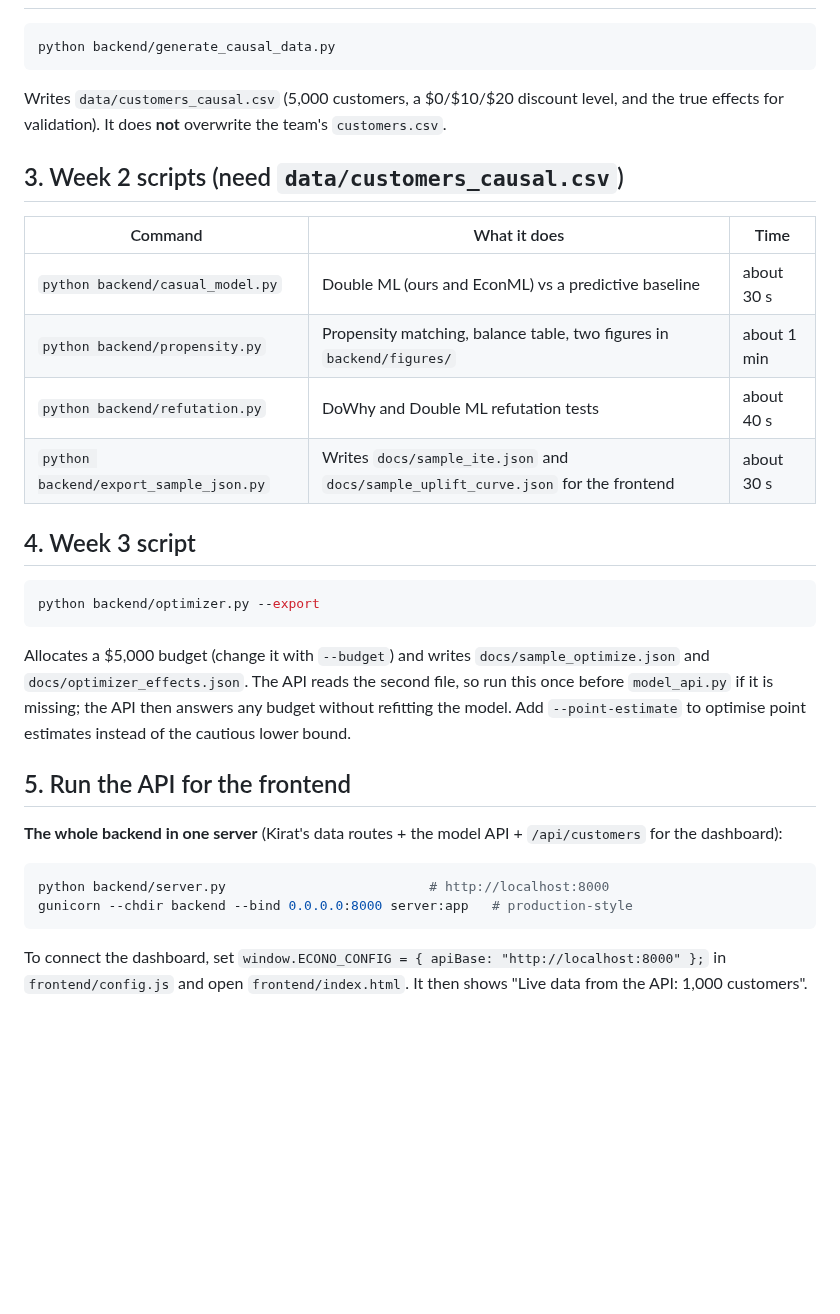
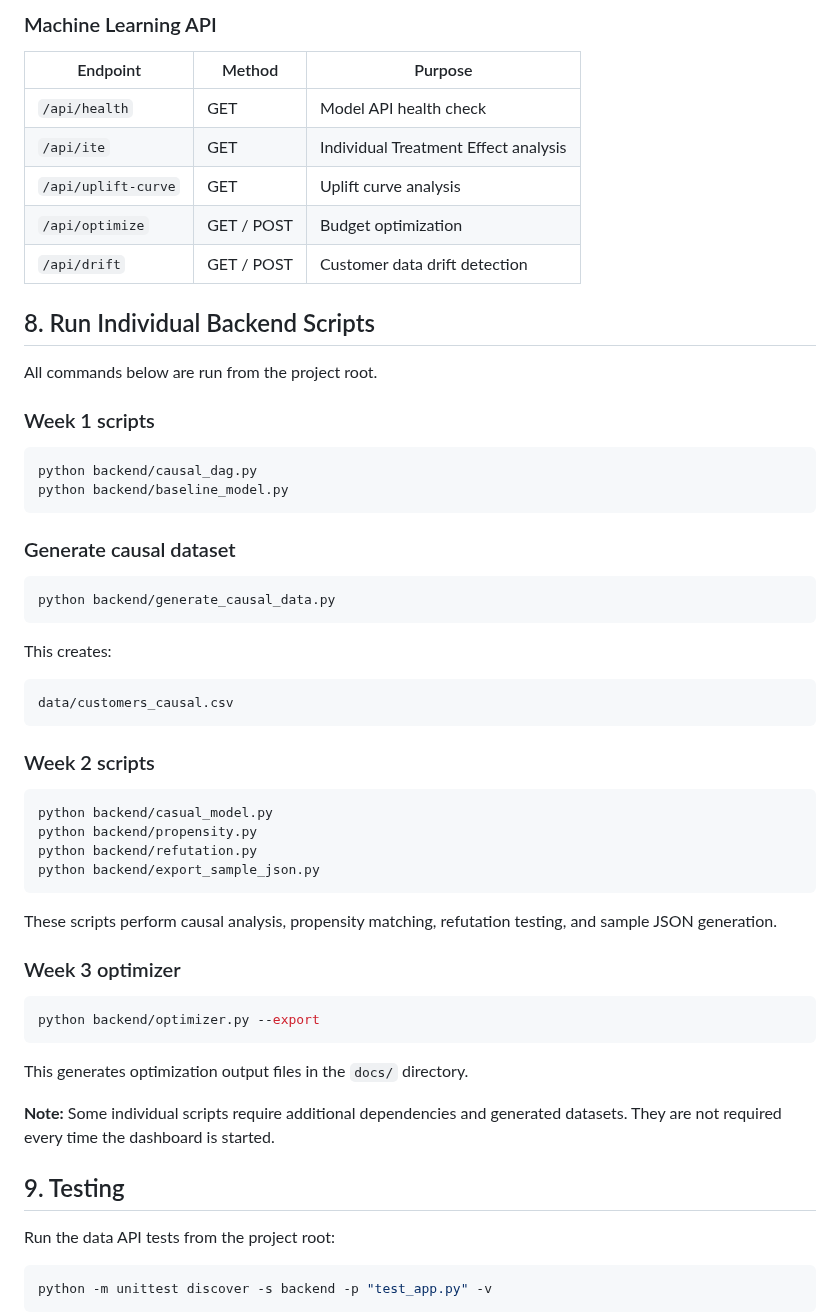
Before and after one commit to kirat467/EconoCasual, a Markdown page: docs/how_to_run.md, the part around one of its changes. Drawn GitHub-style; blank space fills up the shorter version.

````diff
--- a/docs/how_to_run.md
+++ b/docs/how_to_run.md
@@ -20,26 +167,62 @@ python backend/baseline_model.py   # predictive baseline model
+### Machine Learning API
+
+| Endpoint            | Method     | Purpose                              |
+| ------------------- | ---------- | ------------------------------------ |
+| `/api/health`       | GET        | Model API health check               |
+| `/api/ite`          | GET        | Individual Treatment Effect analysis |
+| `/api/uplift-curve` | GET        | Uplift curve analysis                |
+| `/api/optimize`     | GET / POST | Budget optimization                  |
+| `/api/drift`        | GET / POST | Customer data drift detection        |
+
+## 8. Run Individual Backend Scripts
+
+All commands below are run from the project root.
+
+### Week 1 scripts
+
+```powershell
+python backend/causal_dag.py
+python backend/baseline_model.py
+```
+
+### Generate causal dataset
+
+```powershell
 python backend/generate_causal_data.py
 ```
-Writes `data/customers_causal.csv` (5,000 customers, a $0/$10/$20 discount level, and the true effects for validation). It does **not** overwrite the team's `customers.csv`.
 
-## 3. Week 2 scripts (need `data/customers_causal.csv`)
-| Command | What it does | Time |
-|---|---|---|
-| `python backend/casual_model.py` | Double ML (ours and EconML) vs a predictive baseline | about 30 s |
-| `python backend/propensity.py` | Propensity matching, balance table, two figures in `backend/figures/` | about 1 min |
-| `python backend/refutation.py` | DoWhy and Double ML refutation tests | about 40 s |
-| `python backend/export_sample_json.py` | Writes `docs/sample_ite.json` and `docs/sample_uplift_curve.json` for the frontend | about 30 s |
+This creates:
 
-## 4. Week 3 script
-```bash
+```text
+data/customers_causal.csv
+```
+
+### Week 2 scripts
+
+```powershell
+python backend/casual_model.py
+python backend/propensity.py
+python backend/refutation.py
+python backend/export_sample_json.py
+```
+
+These scripts perform causal analysis, propensity matching, refutation testing, and sample JSON generation.
+
+### Week 3 optimizer
+
+```powershell
 python backend/optimizer.py --export
 ```
-Allocates a $5,000 budget (change it with `--budget`) and writes `docs/sample_optimize.json` and `docs/optimizer_effects.json`. The API reads the second file, so run this once before `model_api.py` if it is missing; the API then answers any budget without refitting the model. Add `--point-estimate` to optimise point estimates instead of the cautious lower bound.
 
-## 5. Run the API for the frontend
-**The whole backend in one server** (Kirat's data routes + the model API + `/api/customers` for the dashboard):
-```bash
-python backend/server.py                          # http://localhost:8000
-gunicorn --chdir backend --bind 0.0.0.0:8000 server:app   # production-style
+This generates optimization output files in the `docs/` directory.
+
+**Note:** Some individual scripts require additional dependencies and generated datasets. They are not required every time the dashboard is started.
+
+## 9. Testing
+
+Run the data API tests from the project root:
+
+```powershell
+python -m unittest discover -s backend -p "test_app.py" -v
 ```
-To connect the dashboard, set `window.ECONO_CONFIG = { apiBase: "http://localhost:8000" };` in `frontend/config.js` and open `frontend/index.html`. It then shows "Live data from the API: 1,000 customers".
 
````
Also changed, not shown: other parts of docs/how_to_run.md (+235 -34 lines).
